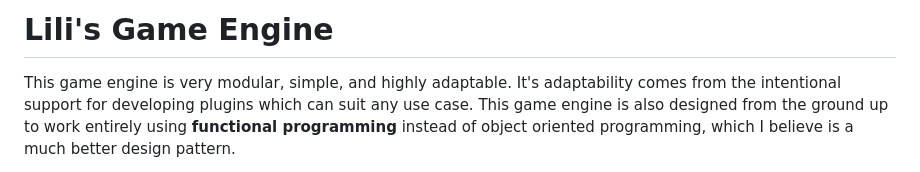
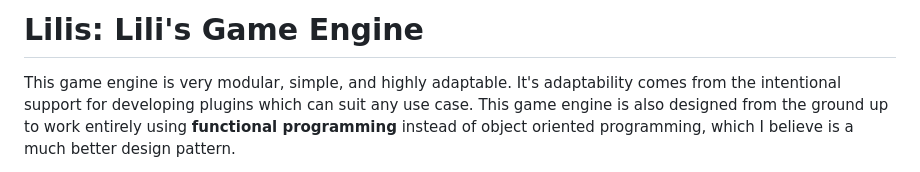
Before and after one commit to L1lith/Lilis-Game-Engine, a Markdown page: README.md, the part around the change. Rendered like a GitHub page.

```diff
--- a/README.md
+++ b/README.md
@@ -1,4 +1,4 @@
-# Lili's Game Engine
+# Lilis: Lili's Game Engine
 This game engine is very modular, simple, and highly adaptable. It's adaptability comes from the intentional support for developing plugins which can suit any use case. This game engine is also designed from the ground up to work entirely using **functional programming** instead of object oriented programming, which I believe is a much better design pattern.
 
 This game engine takes inspiration from web frameworks like [Astro.build](https://astro.build/) which emphasize clean code and interoperability as a fundamental design principle, rather than an afterthought. Many coding projects incur massive technical debt under a "ship now, fix later" mindset, which inevitably leads to large amounts wasted time which could have been prevented with more forethought. I spent multiple years designing this game engine, even rebuilding it from scratch so that it will stand the tests of time and save developers time and headaches. I did this by inventing cleaner and more effective design patterns that serve as the foundation of your game, primarily two things serve as the bedrock of the game engine:
```
